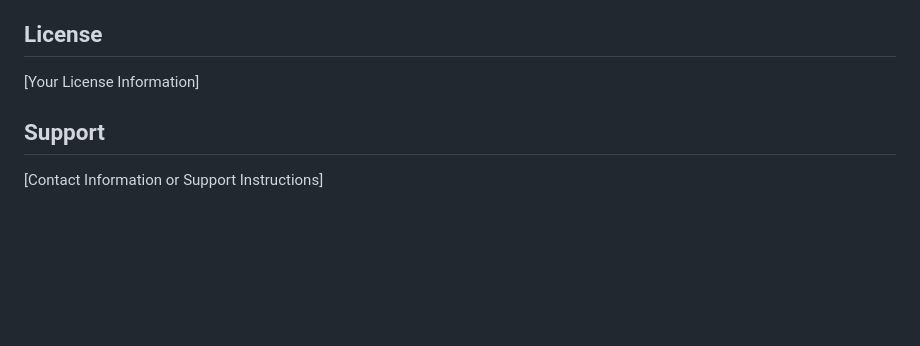
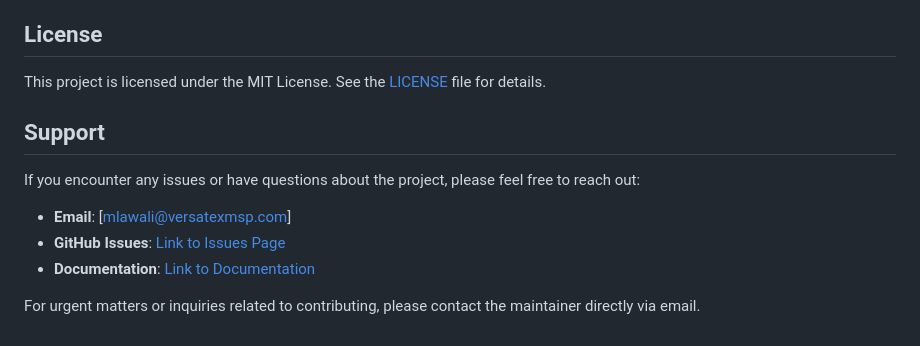
Before and after one commit to bomino/DataSharingApp, a Markdown page: README.md, the part around the change. GitHub-like rendering; blank space fills up the shorter version.

```diff
--- a/README.md
+++ b/README.md
@@ -137,8 +137,14 @@ data_collection_project/
 
 ## License
 
-[Your License Information]
+This project is licensed under the MIT License. See the [LICENSE](LICENSE) file for details.
 
 ## Support
 
-[Contact Information or Support Instructions]
+If you encounter any issues or have questions about the project, please feel free to reach out:
+
+- **Email**: [mlawali@versatexmsp.com]
+- **GitHub Issues**: [Link to Issues Page](https://github.com/bomino/DataSharingApp/issues)
+- **Documentation**: [Link to Documentation](https://github.com/bomino/DataSharingApp/blob/main/Documentation.md)
+
+For urgent matters or inquiries related to contributing, please contact the maintainer directly via email.
```
